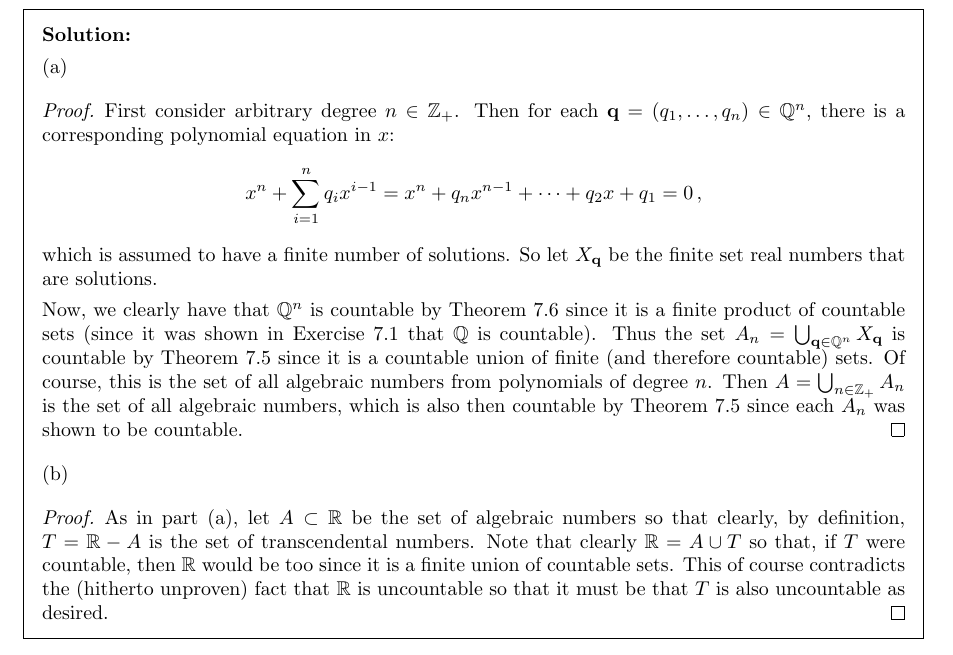
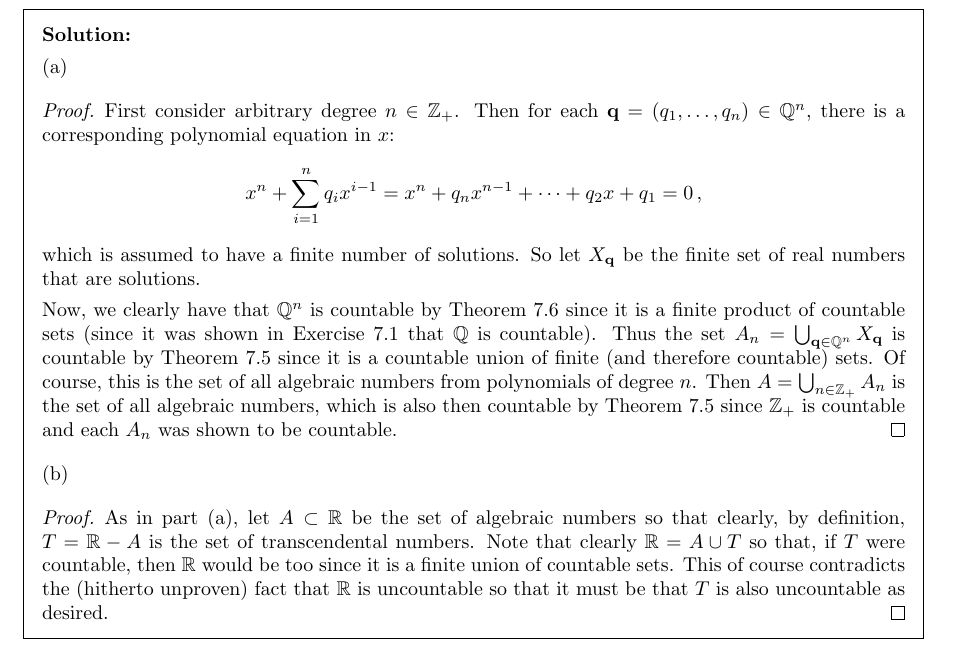
Before and after one commit to kyp44/Topology, a LaTeX problem sheet (solutions.tex, which reads sections/sec_07.tex): part of page 89 of 277, cut so that both start at the same text. Compiled offline with pdfLaTeX.

Commit message:
Makes some minor additional tweaks to Exercise 7.4

```diff
--- a/sections/sec_07.tex
+++ b/sections/sec_07.tex
@@ -306,12 +306,12 @@
       x^n + \sum_{i = 1}^n q_i x^{i-1}  = x^n + q_n x^{n-1} + \cdots + q_2 x + q_1 = 0 \,,
     }
     which is assumed to have a finite number of solutions.
-    So let $X_\vq$ be the finite set real numbers that are solutions.
+    So let $X_\vq$ be the finite set of real numbers that are solutions.
 
     Now, we clearly have that $\rats^n$ is countable by Theorem~7.6 since it is a finite product of countable sets (since it was shown in Exercise~7.1 that $\rats$ is countable).
     Thus the set $A_n = \bigcup_{\vq \in \rats^n} X_\vq$ is countable by Theorem~7.5 since it is a countable union of finite (and therefore countable) sets.
     Of course, this is the set of all algebraic numbers from polynomials of degree $n$.
-    Then $A = \bigcup_{n \in \pints} A_n$ is the set of all algebraic numbers, which is also then countable by Theorem~7.5 since each $A_n$ was shown to be countable.
+    Then $A = \bigcup_{n \in \pints} A_n$ is the set of all algebraic numbers, which is also then countable by Theorem~7.5 since $\pints$ is countable and each $A_n$ was shown to be countable.
   }
 
   (b)
```
